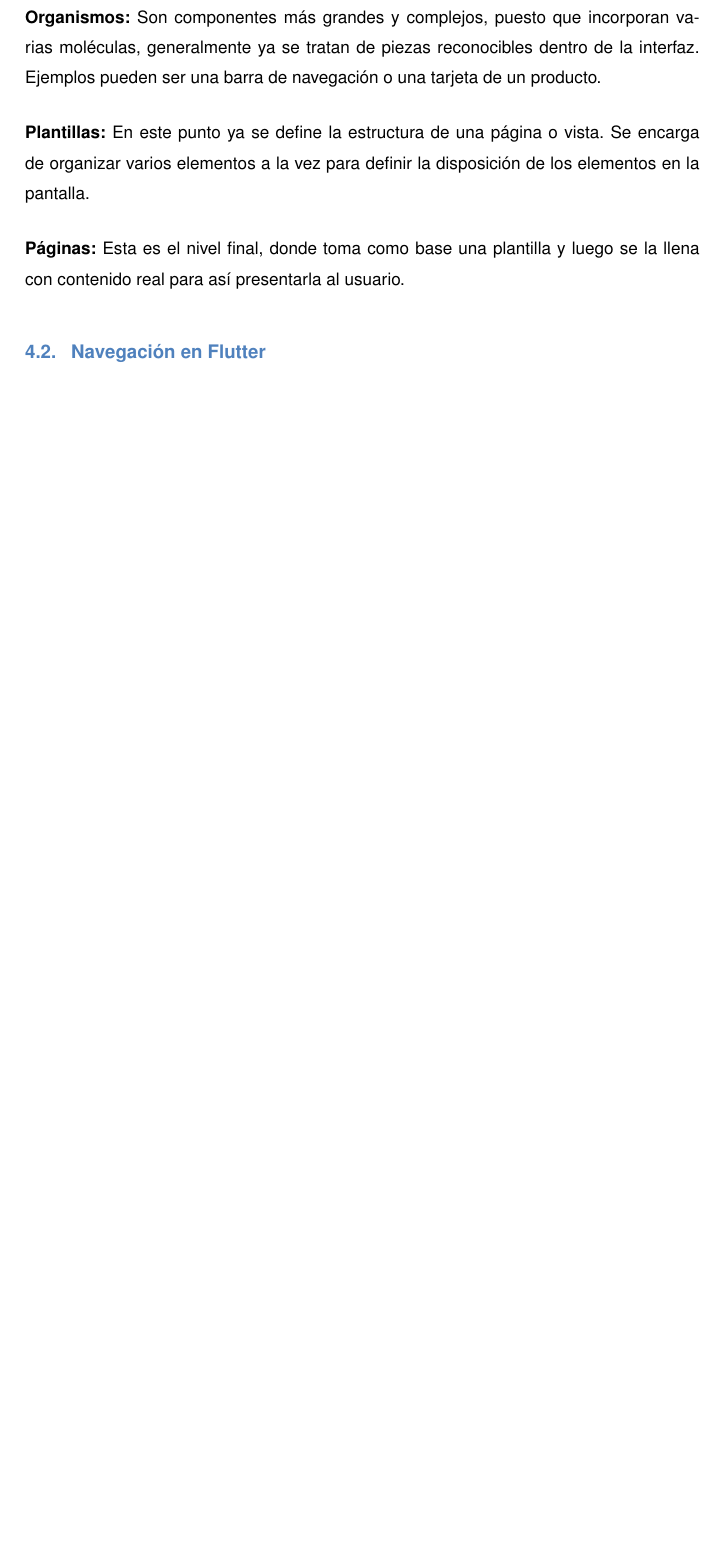
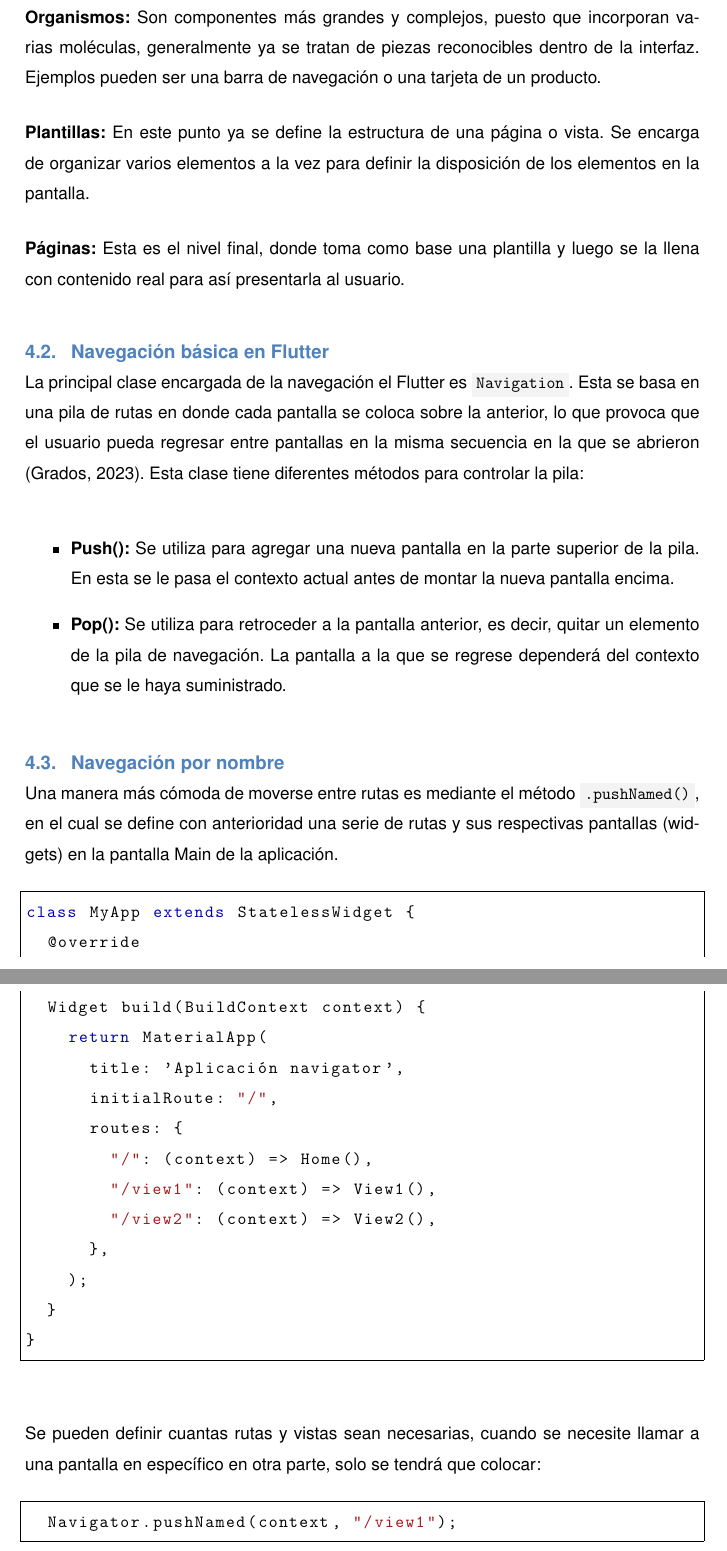
Before and after one commit to vieerr/saint-roche-atomic-design, a LaTeX document (docs/main.tex, which reads docs/body/marco_teorico.tex): part of page 4 of 10 before the commit and two parts of pages 4 and 5 of 12 after it, the two joined at a grey line, cut so that both start at the same text, the shorter picture padded with empty space. Compiled offline with pdfLaTeX.

Commit message:
docs(docs): ✏️ update marco teorico

```diff
--- a/docs/body/marco_teorico.tex
+++ b/docs/body/marco_teorico.tex
@@ -13,4 +13,43 @@ Sus fundamentos se basan en las siguientes estructuras:
 
 \textbf{Páginas:} Esta es el nivel final, donde toma como base una plantilla y luego se la llena con contenido real para así presentarla al usuario.
 
-\subsection{Navegación en Flutter}
+\subsection{Navegación básica en Flutter}
+
+La principal clase encargada de la navegación el Flutter es \lstinline{Navigation}. Esta se basa en una pila de rutas en donde cada pantalla se coloca sobre la anterior, lo que provoca que el usuario pueda regresar entre pantallas en la misma secuencia en la que se abrieron \parencite{Grados2023}. Esta clase tiene diferentes métodos para controlar la pila:
+
+
+\begin{itemize}
+    \item \textbf{Push():} Se utiliza para agregar una nueva pantalla en la parte superior de la pila. En esta se le pasa el contexto actual antes de montar la nueva pantalla encima.
+
+    \item \textbf{Pop():} Se utiliza para retroceder a la pantalla anterior, es decir, quitar un elemento de la pila de navegación. La pantalla a la que se regrese dependerá del contexto que se le haya suministrado.
+\end{itemize}
+
+\subsection{Navegación por nombre}
+
+Una manera más cómoda de moverse entre rutas es mediante el método \lstinline{.pushNamed()}, en el cual se define con anterioridad una serie de rutas y sus respectivas pantallas (widgets) en la pantalla Main de la aplicación.
+
+\begin{center}
+\begin{lstlisting}
+class MyApp extends StatelessWidget {
+  @override
+  Widget build(BuildContext context) {
+    return MaterialApp(
+      title: 'Aplicación navigator',
+      initialRoute: "/",
+      routes: {
+        "/": (context) => Home(),
+        "/view1": (context) => View1(),
+        "/view2": (context) => View2(),
+      },
+    );
+  }
+}
+\end{lstlisting}
+\end{center}
+
+Se pueden definir cuantas rutas y vistas sean necesarias, cuando se necesite llamar a una pantalla en específico en otra parte, solo se tendrá que colocar:
+
+\begin{center}
+\begin{lstlisting}
+  Navigator.pushNamed(context, "/view1");
+\end{lstlisting}
@@ -16,0 +74 @@ Sus fundamentos se basan en las siguientes estructuras:
+\begin{lstlisting}
```
Also changed, not shown: docs/ref.bib (+8 -0 lines), docs/body/marco_teorico.tex (23 more changed lines).
